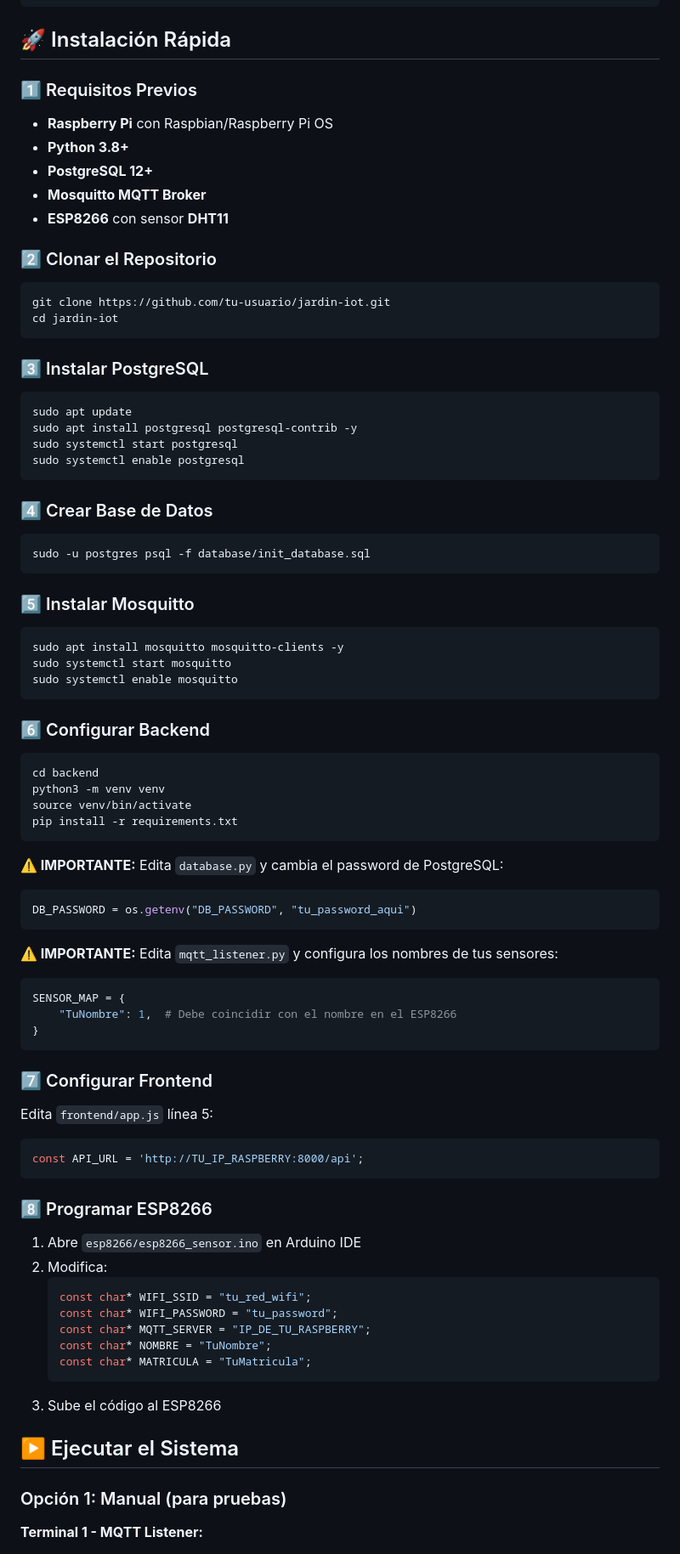
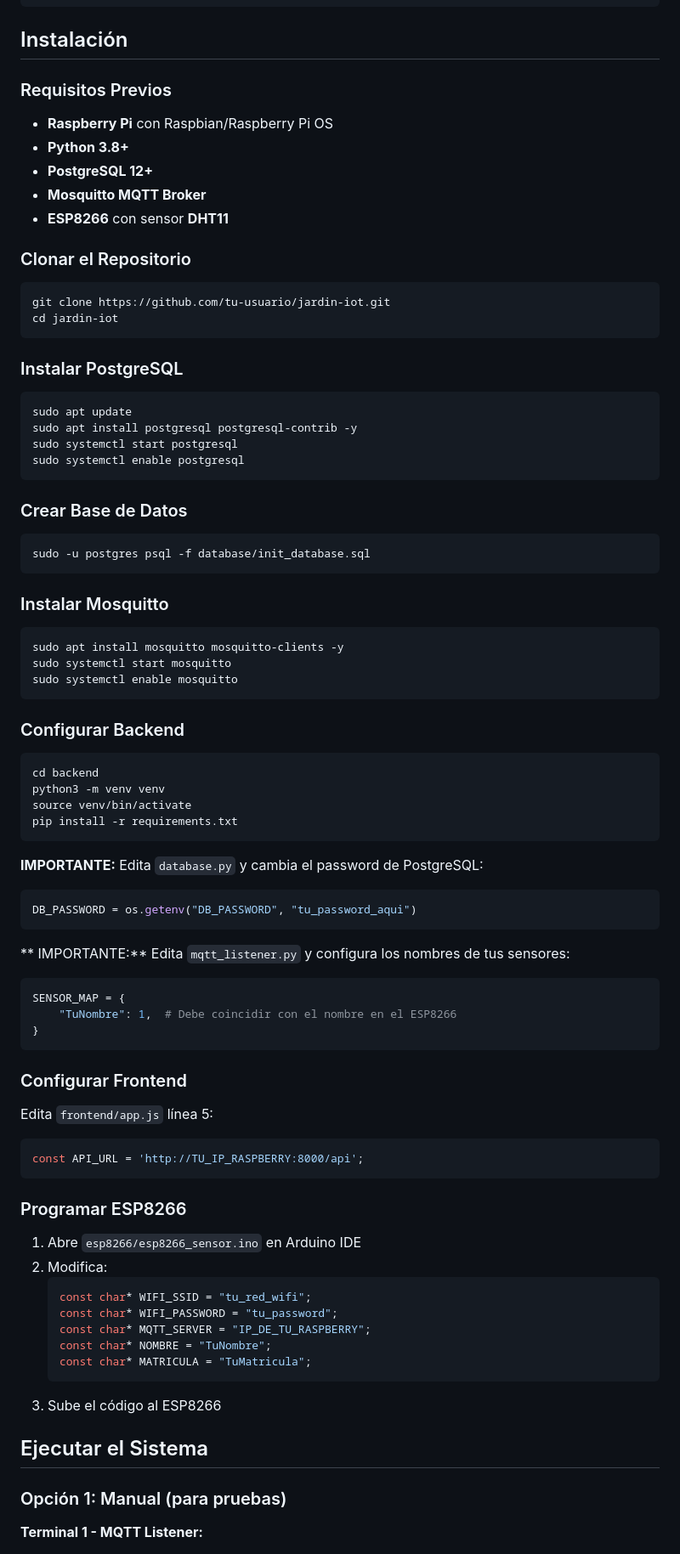
Before and after one commit to b4ldorDev/JardinIoT, a Markdown page: README.md, the part around one of its changes. Shown at 85% size. Drawn GitHub-style.

Commit message:
Actualizar README.md

````diff
--- a/README.md
+++ b/README.md
@@ -50,9 +50,9 @@ jardin-iot/
 └── README.md
 ```
 
-## 🚀 Instalación Rápida
+## Instalación
 
-### 1️⃣ Requisitos Previos
+### Requisitos Previos
 
 - **Raspberry Pi** con Raspbian/Raspberry Pi OS
 - **Python 3.8+**
@@ -60,14 +60,14 @@ jardin-iot/
 - **Mosquitto MQTT Broker**
 - **ESP8266** con sensor **DHT11**
 
-### 2️⃣ Clonar el Repositorio
+### Clonar el Repositorio
 
 ```bash
 git clone https://github.com/tu-usuario/jardin-iot.git
 cd jardin-iot
 ```
 
-### 3️⃣ Instalar PostgreSQL
+### Instalar PostgreSQL
 
 ```bash
 sudo apt update
@@ -76,13 +76,13 @@ sudo systemctl start postgresql
 sudo systemctl enable postgresql
 ```
 
-### 4️⃣ Crear Base de Datos
+### Crear Base de Datos
 
 ```bash
 sudo -u postgres psql -f database/init_database.sql
 ```
 
-### 5️⃣ Instalar Mosquitto
+### Instalar Mosquitto
 
 ```bash
 sudo apt install mosquitto mosquitto-clients -y
@@ -90,7 +90,7 @@ sudo systemctl start mosquitto
 sudo systemctl enable mosquitto
 ```
 
-### 6️⃣ Configurar Backend
+###  Configurar Backend
 
 ```bash
 cd backend
@@ -99,13 +99,13 @@ source venv/bin/activate
 pip install -r requirements.txt
 ```
 
-**⚠️ IMPORTANTE:** Edita `database.py` y cambia el password de PostgreSQL:
+**IMPORTANTE:** Edita `database.py` y cambia el password de PostgreSQL:
 
 ```python
 DB_PASSWORD = os.getenv("DB_PASSWORD", "tu_password_aqui")
 ```
 
-**⚠️ IMPORTANTE:** Edita `mqtt_listener.py` y configura los nombres de tus sensores:
+** IMPORTANTE:** Edita `mqtt_listener.py` y configura los nombres de tus sensores:
 
 ```python
 SENSOR_MAP = {
@@ -113,7 +113,7 @@ SENSOR_MAP = {
 }
 ```
 
-### 7️⃣ Configurar Frontend
+### Configurar Frontend
 
 Edita `frontend/app.js` línea 5:
 
@@ -121,7 +121,7 @@ Edita `frontend/app.js` línea 5:
 const API_URL = 'http://TU_IP_RASPBERRY:8000/api';
 ```
 
-### 8️⃣ Programar ESP8266
+### Programar ESP8266
 
 1. Abre `esp8266/esp8266_sensor.ino` en Arduino IDE
 2. Modifica:
@@ -134,7 +134,7 @@ const API_URL = 'http://TU_IP_RASPBERRY:8000/api';
    ```
 3. Sube el código al ESP8266
 
-## ▶️ Ejecutar el Sistema
+##  Ejecutar el Sistema
 
 ### Opción 1: Manual (para pruebas)
 
````
Also changed, not shown: other parts of README.md (+17 -23 lines).
